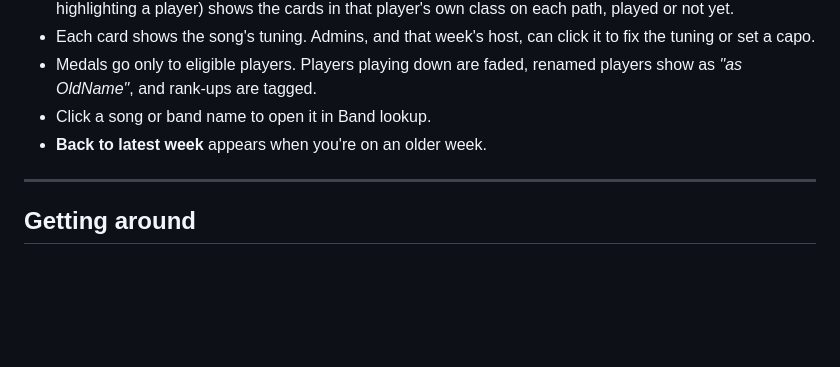
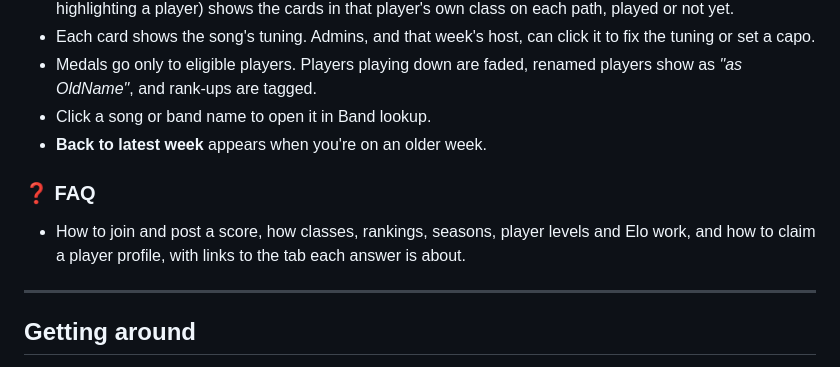
Before and after one commit to drandgb/Rocksmith-Championship, a Markdown page: README.md, the part around the change. Drawn GitHub-style; blank space fills up the shorter version.

Commit message:
README: the FAQ tab

```diff
--- a/README.md
+++ b/README.md
@@ -103,6 +103,9 @@ The whole app is one self-contained `index.html`, with no server. It loads Googl
 - Medals go only to eligible players. Players playing down are faded, renamed players show as *"as OldName"*, and rank-ups are tagged.
 - Click a song or band name to open it in Band lookup.
 - **Back to latest week** appears when you're on an older week.
+
+### ❓ FAQ
+- How to join and post a score, how classes, rankings, seasons, player levels and Elo work, and how to claim a player profile, with links to the tab each answer is about.
 
 ---
 
```
